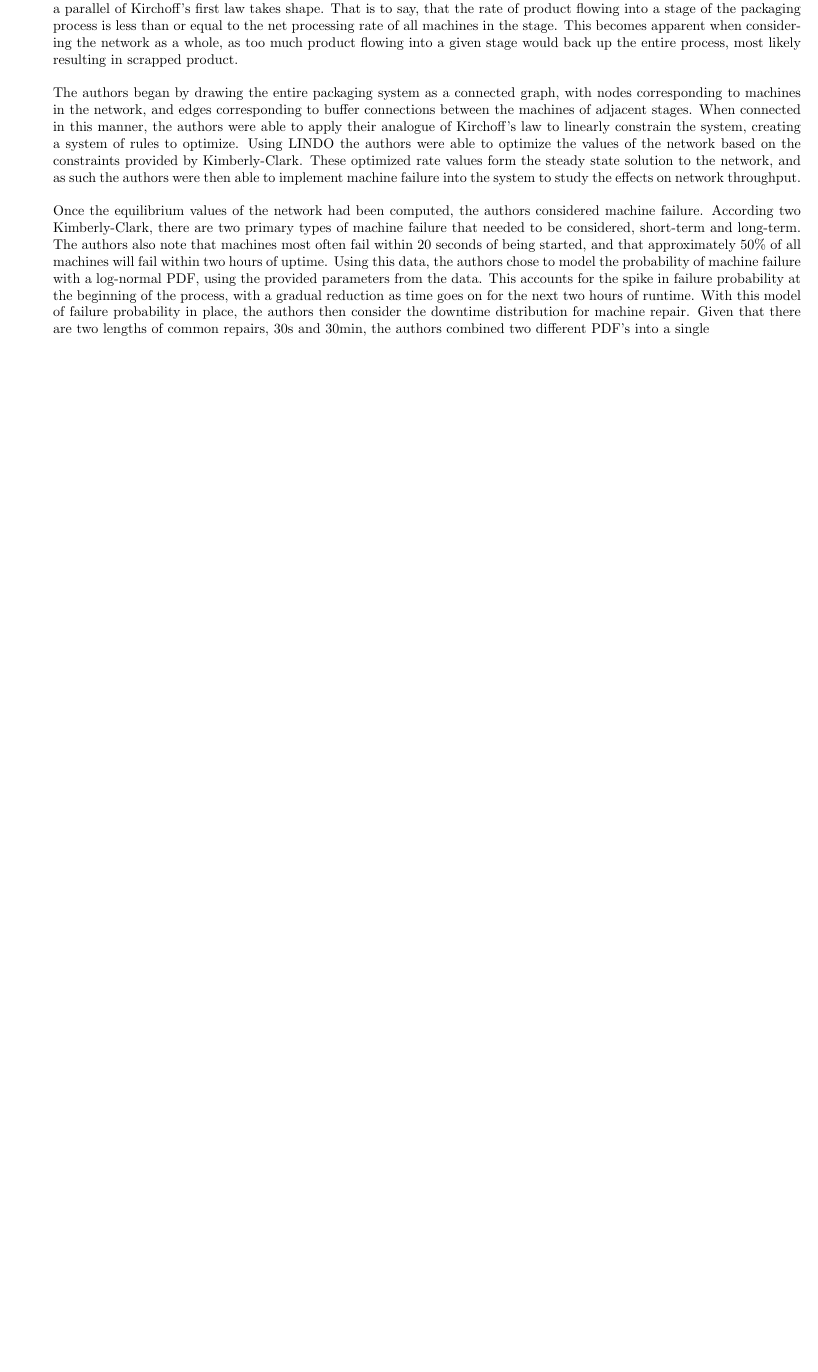
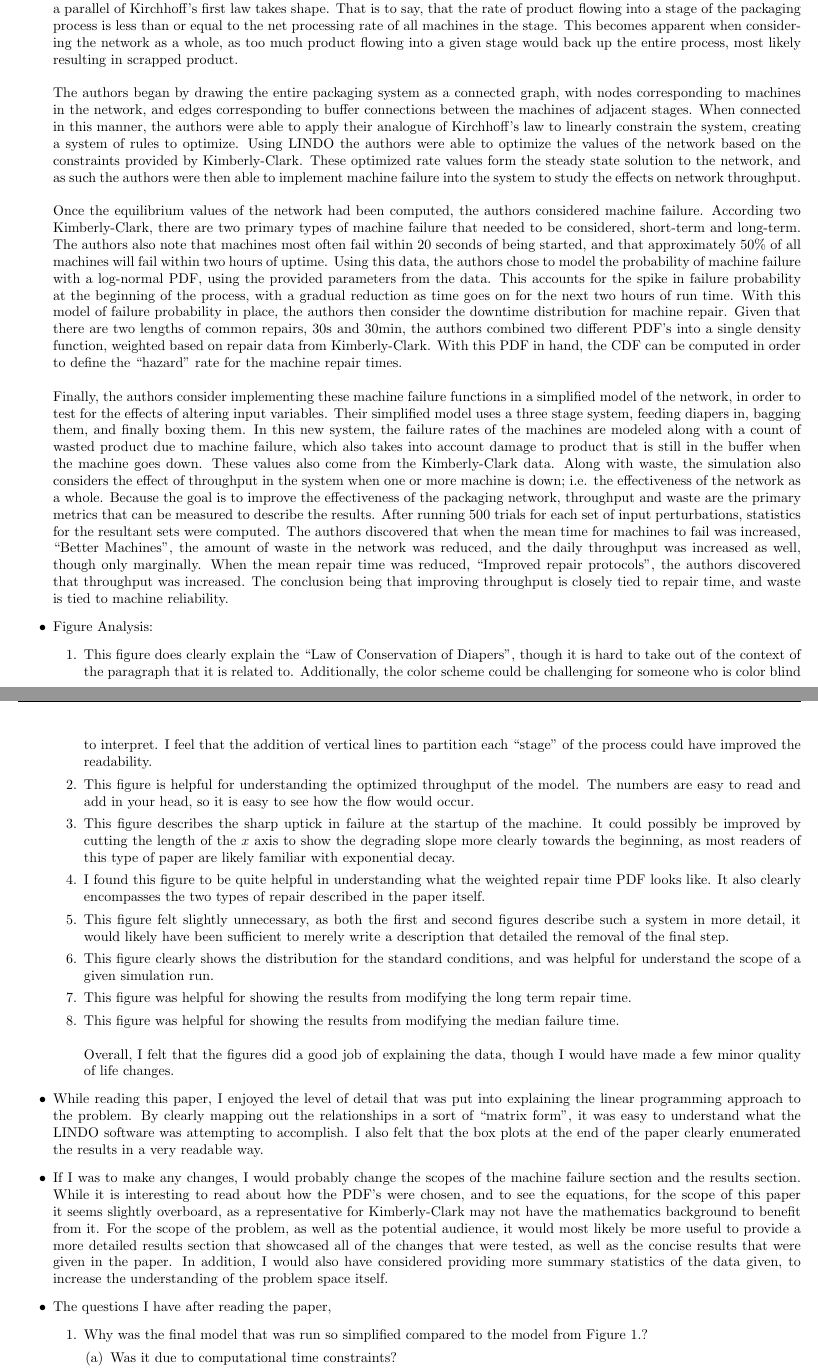
Before and after one commit to justinhood/Capstone, a LaTeX document (Intro1.tex): part of the page before the commit and two parts of pages 1 and 2 of 2 after it, the two joined at a grey line, cut so that both start at the same text, the shorter picture padded with empty space. Compiled offline with pdfLaTeX.

Commit message:
Finished Reading 1

```diff
--- a/Intro1.tex
+++ b/Intro1.tex
@@ -24,8 +24,31 @@
 \item Packaging Sleeves into Boxes
 \item Network Output (Boxes of Diapers on Pallets)
 \end{enumerate}
-and between each stage are a number of ``buffers" that transport the diapers between the machines in a given stage. For the Huggies\texttrademark packaging network, the number of machines in a given stage varies depending on the speed of the machines. Given that the packaging network can be drawn in a way that is analogus to current running through an electrical circuit, a parallel of Kirchoff's first law takes shape. That is to say, that the rate of product flowing into a stage of the packaging process is less than or equal to the net processing rate of all machines in the stage. This becomes apparent when considering the network as a whole, as too much product flowing into a given stage would back up the entire process, most likely resulting in scrapped product.\\\\
-The authors began by drawing the entire packaging system as a connected graph, with nodes corresponding to machines in the network, and edges corresponding to buffer connections between the machines of adjacent stages. When connected in this manner, the authors were able to apply their analogue of Kirchoff's law to linearly constrain the system, creating a system of rules to optimize. Using LINDO the authors were able to optimize the values of the network based on the constraints provided by Kimberly-Clark. These optimized rate values form the steady state solution to the network, and as such the authors were then able to implement machine failure into the system to study the effects on network throughput.\\\\
-Once the equilibrium values of the network had been computed, the authors considered machine failure. According two Kimberly-Clark, there are two primary types of machine failure that needed to be considered, short-term and long-term. The authors also note that machines most often fail within 20 seconds of being started, and that approximately 50\% of all machines will fail within two hours of uptime. Using this data, the authors chose to model the probability of machine failure with a log-normal PDF, using the provided parameters from the data. This accounts for the spike in failure probability at the beginning of the process, with a gradual reduction as time goes on for the next two hours of runtime. With this model of failure probability in place, the authors then consider the downtime distribution for machine repair. Given that there are two lengths of common repairs, 30s and 30min, the authors combined two different PDF's into a single
+and between each stage are a number of ``buffers" that transport the diapers between the machines in a given stage. For the Huggies\texttrademark packaging network, the number of machines in a given stage varies depending on the speed of the machines. Given that the packaging network can be drawn in a way that is analogous to current running through an electrical circuit, a parallel of Kirchhoff's first law takes shape. That is to say, that the rate of product flowing into a stage of the packaging process is less than or equal to the net processing rate of all machines in the stage. This becomes apparent when considering the network as a whole, as too much product flowing into a given stage would back up the entire process, most likely resulting in scrapped product.\\\\
+The authors began by drawing the entire packaging system as a connected graph, with nodes corresponding to machines in the network, and edges corresponding to buffer connections between the machines of adjacent stages. When connected in this manner, the authors were able to apply their analogue of Kirchhoff's law to linearly constrain the system, creating a system of rules to optimize. Using LINDO the authors were able to optimize the values of the network based on the constraints provided by Kimberly-Clark. These optimized rate values form the steady state solution to the network, and as such the authors were then able to implement machine failure into the system to study the effects on network throughput.\\\\
+Once the equilibrium values of the network had been computed, the authors considered machine failure. According two Kimberly-Clark, there are two primary types of machine failure that needed to be considered, short-term and long-term. The authors also note that machines most often fail within 20 seconds of being started, and that approximately 50\% of all machines will fail within two hours of uptime. Using this data, the authors chose to model the probability of machine failure with a log-normal PDF, using the provided parameters from the data. This accounts for the spike in failure probability at the beginning of the process, with a gradual reduction as time goes on for the next two hours of run time. With this model of failure probability in place, the authors then consider the downtime distribution for machine repair. Given that there are two lengths of common repairs, 30s and 30min, the authors combined two different PDF's into a single density function, weighted based on repair data from Kimberly-Clark. With this PDF in hand, the CDF can be computed in order to define the ``hazard" rate for the machine repair times.\\\\
+Finally, the authors consider implementing these machine failure functions in a simplified model of the network, in order to test for the effects of altering input variables. Their simplified model uses a three stage system, feeding diapers in, bagging them, and finally boxing them. In this new system, the failure rates of the machines are modeled along with a count of wasted product due to machine failure, which also takes into account damage to product that is still in the buffer when the machine goes down. These values also come from the Kimberly-Clark data. Along with waste, the simulation also considers the effect of throughput in the system when one or more machine is down; i.e. the effectiveness of the network as a whole. Because the goal is to improve the effectiveness of the packaging network, throughput and waste are the primary metrics that can be measured to describe the results. After running 500 trials for each set of input perturbations, statistics for the resultant sets were computed. The authors discovered that when the mean time for machines to fail was increased, ``Better Machines", the amount of waste in the network was reduced, and the daily throughput was increased as well, though only marginally. When the mean repair time was reduced, ``Improved repair protocols", the authors discovered that throughput was increased. The conclusion being that improving throughput is closely tied to repair time, and waste is tied to machine reliability.
+\item Figure Analysis:
+\begin{enumerate}
+\item This figure does clearly explain the ``Law of Conservation of Diapers", though it is hard to take out of the context of the paragraph that it is related to. Additionally, the color scheme could be challenging for someone who is color blind to interpret. I feel that the addition of vertical lines to partition each ``stage" of the process could have improved the readability.
+\item This figure is helpful for understanding the optimized throughput of the model. The numbers are easy to read and add in your head, so it is easy to see how the flow would occur.
+\item This figure describes the sharp uptick in failure at the startup of the machine. It could possibly be improved by cutting the length of the $x$ axis to show the degrading slope more clearly towards the beginning, as most readers of this type of paper are likely familiar with exponential decay.
+\item I found this figure to be quite helpful in understanding what the weighted repair time PDF looks like. It also clearly encompasses the two types of repair described in the paper itself.
+\item This figure felt slightly unnecessary, as both the first and second figures describe such a system in more detail, it would likely have been sufficient to merely write a description that detailed the removal of the final step.
+\item This figure clearly shows the distribution for the standard conditions, and was helpful for understand the scope of a given simulation run.
+\item This figure was helpful for showing the results from modifying the long term repair time.
+\item This figure was helpful for showing the results from modifying the median failure time.\\\\
+Overall, I felt that the figures did a good job of explaining the data, though I would have made a few minor quality of life changes.
+\end{enumerate}
+\item While reading this paper, I enjoyed the level of detail that was put into explaining the linear programming approach to the problem. By clearly mapping out the relationships in a sort of ``matrix form", it was easy to understand what the LINDO software was attempting to accomplish. I also felt that the box plots at the end of the paper clearly enumerated the results in a very readable way.
+\item If I was to make any changes, I would probably change the scopes of the machine failure section and the results section. While it is interesting to read about how the PDF's were chosen, and to see the equations, for the scope of this paper it seems slightly overboard, as a representative for Kimberly-Clark may not have the mathematics background to benefit from it. For the scope of the problem, as well as the potential audience, it would most likely be more useful to provide a more detailed results section that showcased all of the changes that were tested, as well as the concise results that were given in the paper. In addition, I would also have considered providing more summary statistics of the data given, to increase the understanding of the problem space itself.
+\item The questions I have after reading the paper,
+\begin{enumerate}
+\item Why was the final model that was run so simplified compared to the model from Figure 1.?
+\begin{enumerate}
+\item Was it due to computational time constraints?
+\end{enumerate}
+\item How might this model have been used on a more complex network, especially without having to rely on LINDO to recompute the steady states each time?
+\end{enumerate}
 \end{itemize}
 \end{document}
```
Also changed, not shown: Intro1.pdf, 2 other files.
